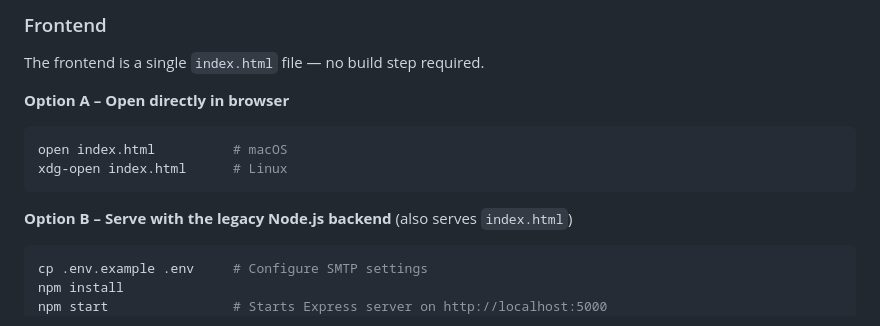
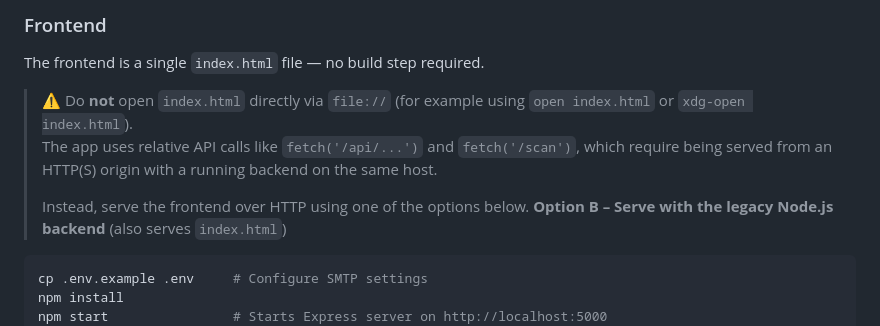
Before and after one commit to Gyanendra111/Xpiro, a Markdown page: README.md, the part around the change. GitHub-like rendering.

Commit message:
Update README.md
Co-authored-by: Copilot <175728472+Copilot@users.noreply.github.com>

````diff
--- a/README.md
+++ b/README.md
@@ -173,13 +173,10 @@ The API will be available at **http://localhost:8000**.
 
 The frontend is a single `index.html` file — no build step required.
 
-**Option A – Open directly in browser**
-
-```bash
-open index.html          # macOS
-xdg-open index.html      # Linux
-```
-
+> ⚠️ Do **not** open `index.html` directly via `file://` (for example using `open index.html` or `xdg-open index.html`).
+> The app uses relative API calls like `fetch('/api/...')` and `fetch('/scan')`, which require being served from an HTTP(S) origin with a running backend on the same host.
+>
+> Instead, serve the frontend over HTTP using one of the options below.
 **Option B – Serve with the legacy Node.js backend** (also serves `index.html`)
 
 ```bash
````
